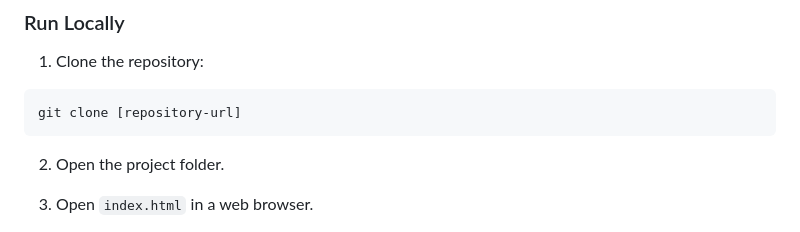
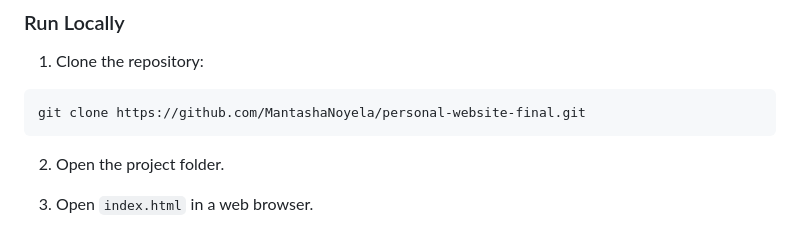
Before and after one commit to MantashaNoyela/personal-website-final, a Markdown page: README.md, the part around the change. Drawn GitHub-style.

Commit message:
Add project documentation and README

````diff
--- a/README.md
+++ b/README.md
@@ -155,7 +155,7 @@ The website was designed with accessibility in mind by:
 1. Clone the repository:
 
 ```bash
-git clone [repository-url]
+git clone https://github.com/MantashaNoyela/personal-website-final.git
 ```
 
 2. Open the project folder.
````
